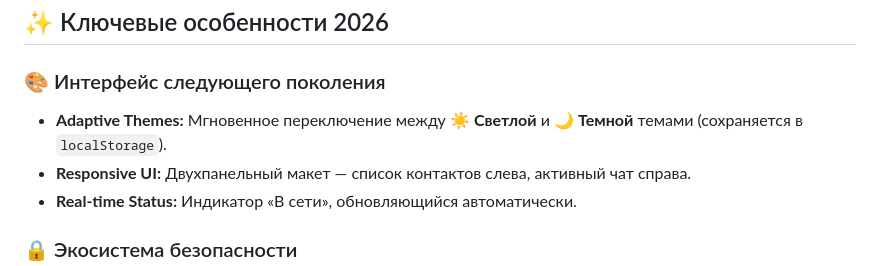
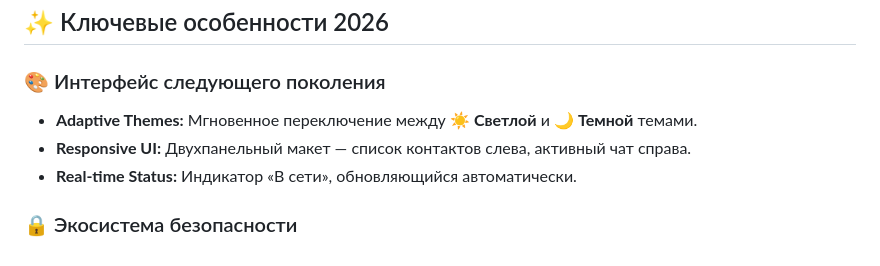
Before and after one commit to dimadomnin7458-hue/A_Messager, a Markdown page: README.md, the part around the change. Rendered like a GitHub page.

```diff
--- a/README.md
+++ b/README.md
@@ -15,7 +15,7 @@
 ## ✨ Ключевые особенности 2026
 
 ### 🎨 Интерфейс следующего поколения
-*   **Adaptive Themes:** Мгновенное переключение между ☀️ **Светлой** и 🌙 **Темной** темами (сохраняется в `localStorage`).
+*   **Adaptive Themes:** Мгновенное переключение между ☀️ **Светлой** и 🌙 **Темной** темами.
 *   **Responsive UI:** Двухпанельный макет — список контактов слева, активный чат справа.
 *   **Real-time Status:** Индикатор «В сети», обновляющийся автоматически.
 
```
